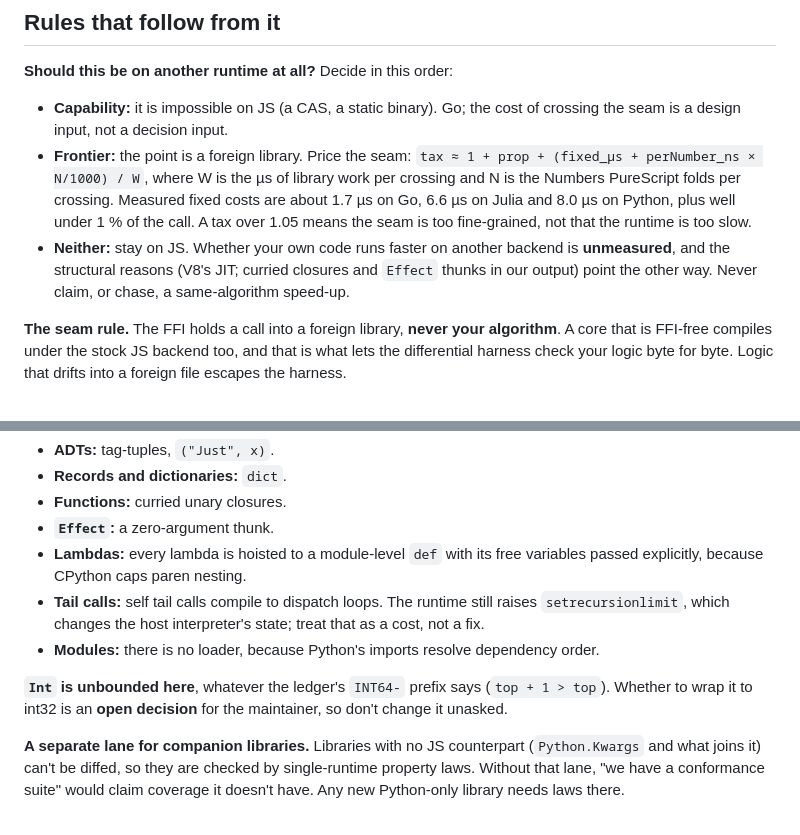
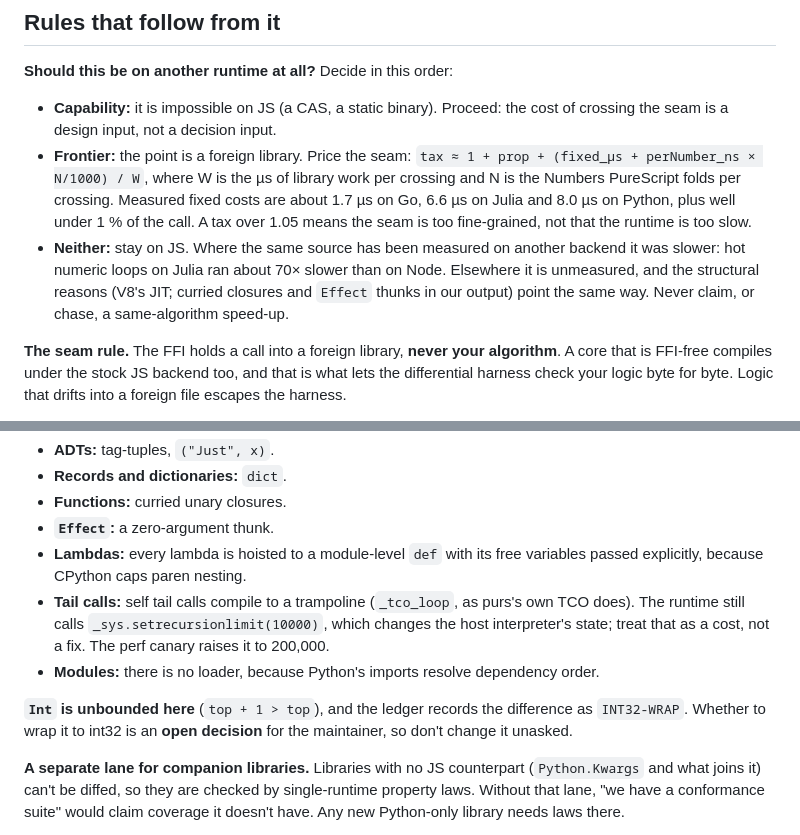
Before and after one commit to afcondon/Pythia, a Markdown page: CLAUDE.md, 2 parts joined by grey strips. GitHub-like rendering.

```diff
--- a/CLAUDE.md
+++ b/CLAUDE.md
@@ -47,18 +47,19 @@ is: **divergence is surfaced, never concealed.**
 
 **Should this be on another runtime at all?** Decide in this order:
 
-- **Capability:** it is impossible on JS (a CAS, a static binary). Go; the
-  cost of crossing the seam is a design input, not a decision input.
+- **Capability:** it is impossible on JS (a CAS, a static binary). Proceed:
+  the cost of crossing the seam is a design input, not a decision input.
 - **Frontier:** the point is a foreign library. Price the seam:
   `tax ≈ 1 + prop + (fixed_µs + perNumber_ns × N/1000) / W`, where W is the
   µs of library work per crossing and N is the Numbers PureScript folds per
   crossing. Measured fixed costs are about 1.7 µs on Go, 6.6 µs on Julia
   and 8.0 µs on Python, plus well under 1 % of the call. A tax over 1.05
   means the seam is too fine-grained, not that the runtime is too slow.
-- **Neither:** stay on JS. Whether your own code runs faster on another
-  backend is **unmeasured**, and the structural reasons (V8's JIT; curried
-  closures and `Effect` thunks in our output) point the other way. Never
-  claim, or chase, a same-algorithm speed-up.
+- **Neither:** stay on JS. Where the same source has been measured on
+  another backend it was slower: hot numeric loops on Julia ran about 70×
+  slower than on Node. Elsewhere it is unmeasured, and the structural
+  reasons (V8's JIT; curried closures and `Effect` thunks in our output)
+  point the same way. Never claim, or chase, a same-algorithm speed-up.
 
 **The seam rule.** The FFI holds a call into a foreign library, **never your
 algorithm**. A core that is FFI-free compiles under the stock JS backend too,
@@ -177,14 +204,16 @@ the seam is where the value is.
 - **`Effect`:** a zero-argument thunk.
 - **Lambdas:** every lambda is hoisted to a module-level `def` with its free
   variables passed explicitly, because CPython caps paren nesting.
-- **Tail calls:** self tail calls compile to dispatch loops. The runtime
-  still raises `setrecursionlimit`, which changes the host interpreter's
-  state; treat that as a cost, not a fix.
+- **Tail calls:** self tail calls compile to a trampoline (`_tco_loop`, as
+  purs's own TCO does). The runtime still calls
+  `_sys.setrecursionlimit(10000)`, which changes the host interpreter's
+  state; treat that as a cost, not a fix. The perf canary raises it to
+  200,000.
 - **Modules:** there is no loader, because Python's imports resolve
   dependency order.
 
-**`Int` is unbounded here**, whatever the ledger's `INT64-` prefix says
-(`top + 1 > top`). Whether to wrap it to int32 is an **open decision** for
+**`Int` is unbounded here** (`top + 1 > top`), and the ledger records the
+difference as `INT32-WRAP`. Whether to wrap it to int32 is an **open decision** for
 the maintainer, so don't change it unasked.
 
 **A separate lane for companion libraries.** Libraries with no JS
```
Also changed, not shown: other parts of CLAUDE.md (+52 -27 lines).
